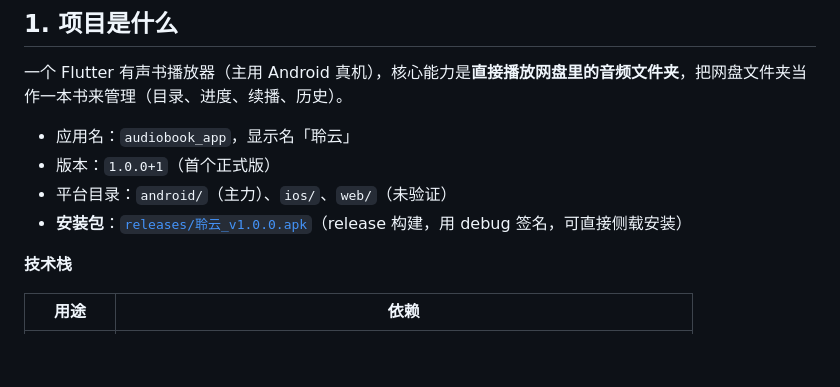
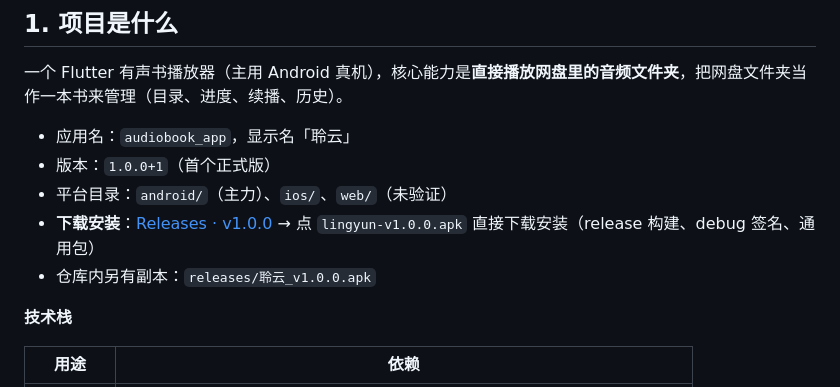
Before and after one commit to nxdwjsj/audiobook-app, a Markdown page: README.md, the part around the change. Drawn GitHub-style; blank space fills up the shorter version.

Commit message:
补充安装包下载入口指向 Release 页

```diff
--- a/README.md
+++ b/README.md
@@ -12,7 +12,8 @@
 - 应用名：`audiobook_app`，显示名「聆云」
 - 版本：`1.0.0+1`（首个正式版）
 - 平台目录：`android/`（主力）、`ios/`、`web/`（未验证）
-- **安装包**：[`releases/聆云_v1.0.0.apk`](releases/)（release 构建，用 debug 签名，可直接侧载安装）
+- **下载安装**：[Releases · v1.0.0](https://github.com/nxdwjsj/audiobook-app/releases/latest) → 点 `lingyun-v1.0.0.apk` 直接下载安装（release 构建、debug 签名、通用包）
+- 仓库内另有副本：`releases/聆云_v1.0.0.apk`
 
 **技术栈**
 
```
